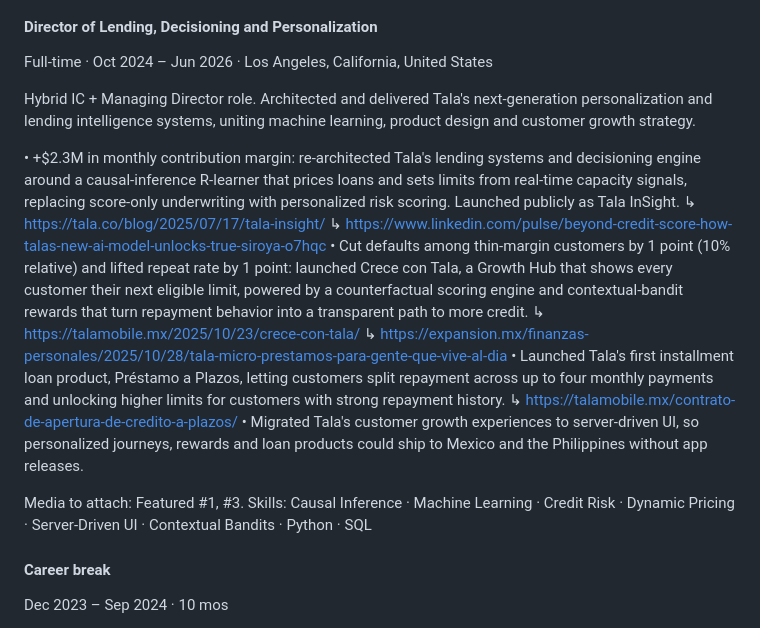
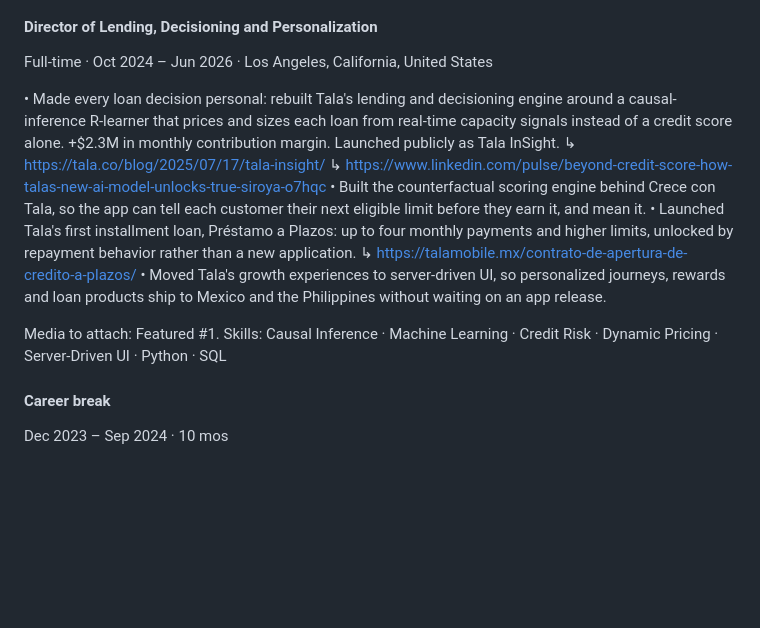
Before and after one commit to cemorr10-debug/nubank-case-prep, a Markdown page: linkedin/caroline-morrison-linkedin-profile.md, the part around the change. GitHub-like rendering; blank space fills up the shorter version.

Commit message:
Wordsmith Decisioning and Personalization role, engine-first framing
Co-Authored-By: Claude Fable 5.1 <noreply@anthropic.com>
Claude-Session: https://claude.ai/code/session_01EnosHrkz37rJaYFWr2F6Lt

```diff
--- a/linkedin/caroline-morrison-linkedin-profile.md
+++ b/linkedin/caroline-morrison-linkedin-profile.md
@@ -92,20 +92,16 @@ Skills: Applied AI · Conversational AI · Product Strategy · Consumer Products
 #### Director of Lending, Decisioning and Personalization
 Full-time · Oct 2024 – Jun 2026 · Los Angeles, California, United States
 
-Hybrid IC + Managing Director role. Architected and delivered Tala's next-generation personalization and lending intelligence systems, uniting machine learning, product design and customer growth strategy.
-
-• +$2.3M in monthly contribution margin: re-architected Tala's lending systems and decisioning engine around a causal-inference R-learner that prices loans and sets limits from real-time capacity signals, replacing score-only underwriting with personalized risk scoring. Launched publicly as Tala InSight.
+• Made every loan decision personal: rebuilt Tala's lending and decisioning engine around a causal-inference R-learner that prices and sizes each loan from real-time capacity signals instead of a credit score alone. +$2.3M in monthly contribution margin. Launched publicly as Tala InSight.
   ↳ https://tala.co/blog/2025/07/17/tala-insight/
   ↳ https://www.linkedin.com/pulse/beyond-credit-score-how-talas-new-ai-model-unlocks-true-siroya-o7hqc
-• Cut defaults among thin-margin customers by 1 point (10% relative) and lifted repeat rate by 1 point: launched Crece con Tala, a Growth Hub that shows every customer their next eligible limit, powered by a counterfactual scoring engine and contextual-bandit rewards that turn repayment behavior into a transparent path to more credit.
-  ↳ https://talamobile.mx/2025/10/23/crece-con-tala/
-  ↳ https://expansion.mx/finanzas-personales/2025/10/28/tala-micro-prestamos-para-gente-que-vive-al-dia
-• Launched Tala's first installment loan product, Préstamo a Plazos, letting customers split repayment across up to four monthly payments and unlocking higher limits for customers with strong repayment history.
+• Built the counterfactual scoring engine behind Crece con Tala, so the app can tell each customer their next eligible limit before they earn it, and mean it.
+• Launched Tala's first installment loan, Préstamo a Plazos: up to four monthly payments and higher limits, unlocked by repayment behavior rather than a new application.
   ↳ https://talamobile.mx/contrato-de-apertura-de-credito-a-plazos/
-• Migrated Tala's customer growth experiences to server-driven UI, so personalized journeys, rewards and loan products could ship to Mexico and the Philippines without app releases.
+• Moved Tala's growth experiences to server-driven UI, so personalized journeys, rewards and loan products ship to Mexico and the Philippines without waiting on an app release.
 
-Media to attach: Featured #1, #3.
-Skills: Causal Inference · Machine Learning · Credit Risk · Dynamic Pricing · Server-Driven UI · Contextual Bandits · Python · SQL
+Media to attach: Featured #1.
+Skills: Causal Inference · Machine Learning · Credit Risk · Dynamic Pricing · Server-Driven UI · Python · SQL
 
 #### Career break
 Dec 2023 – Sep 2024 · 10 mos
```
